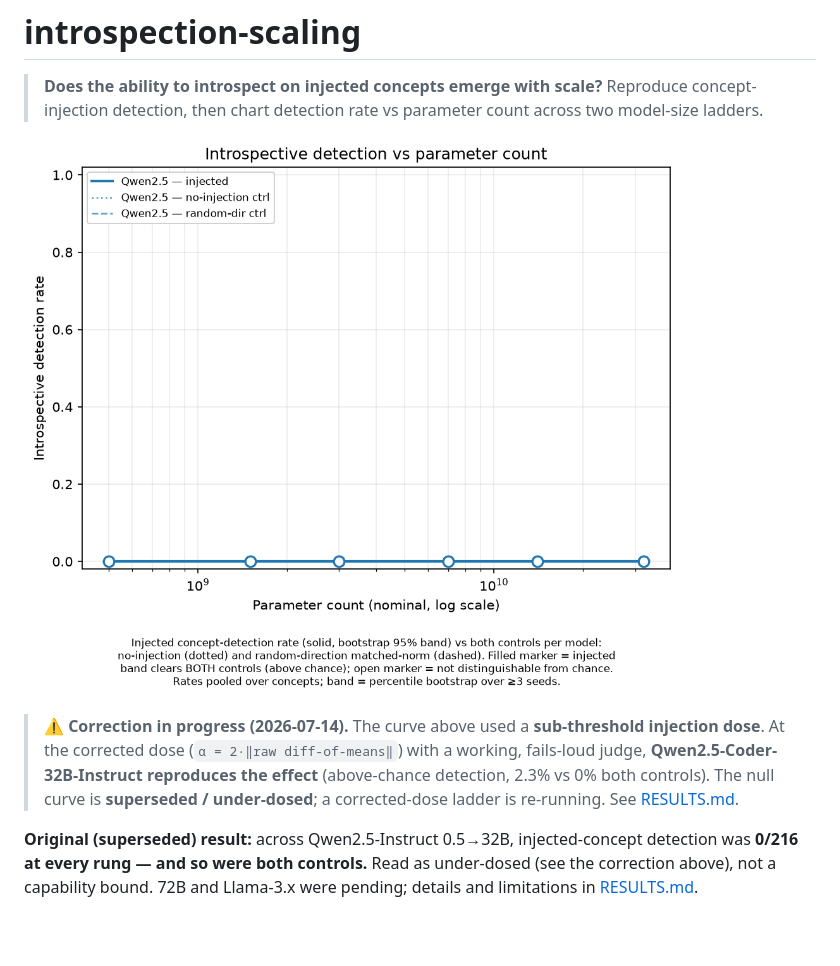
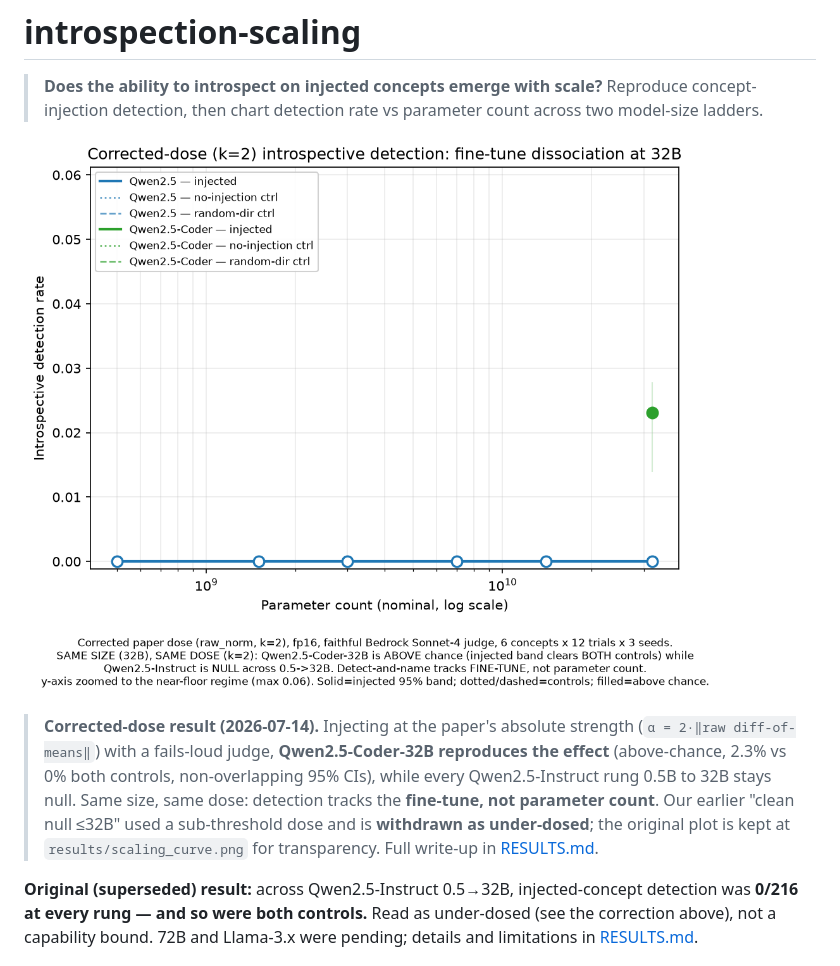
Before and after one commit to bamdadd/introspection-scaling, a Markdown page: README.md, the part around the change. Rendered like a GitHub page; blank space fills up the shorter version.

Commit message:
Show corrected-dose scaling curve as the hero
Swap the README and RESULTS hero to scaling_curve_k2.png (corrected paper-regime dose) and align the captions with the dissociation finding: Instruct null 0.5B-32B, Coder-32B above chance at the same size. Old under-dosed plot kept for transparency.

```diff
--- a/README.md
+++ b/README.md
@@ -4,15 +4,18 @@
 > Reproduce concept-injection detection, then chart detection rate vs
 > parameter count across two model-size ladders.
 
-![Detection rate vs parameter count — Qwen2.5-Instruct 0.5–32B. Injected-concept
-detection and both controls (no-injection, random-matched) sit at 0 across the
-whole ladder: no concept-injection introspection emerges at or below 32B.](results/scaling_curve.png)
+![Corrected-dose detection vs parameter count. Every Qwen2.5-Instruct rung from
+0.5B to 32B stays at 0 correct-identification even at the paper's dose, while
+Qwen2.5-Coder-32B rises above both controls at 32B. Introspective detection tracks
+the fine-tune, not parameter count.](results/scaling_curve_k2.png)
 
-> ⚠️ **Correction in progress (2026-07-14).** The curve above used a **sub-threshold
-> injection dose**. At the corrected dose (`α = 2·‖raw diff-of-means‖`) with a
-> working, fails-loud judge, **Qwen2.5-Coder-32B-Instruct reproduces the effect**
-> (above-chance detection, 2.3% vs 0% both controls). The null curve is **superseded /
-> under-dosed**; a corrected-dose ladder is re-running. See [RESULTS.md](RESULTS.md).
+> **Corrected-dose result (2026-07-14).** Injecting at the paper's absolute strength
+> (`α = 2·‖raw diff-of-means‖`) with a fails-loud judge, **Qwen2.5-Coder-32B reproduces
+> the effect** (above-chance, 2.3% vs 0% both controls, non-overlapping 95% CIs), while
+> every Qwen2.5-Instruct rung 0.5B to 32B stays null. Same size, same dose: detection
+> tracks the **fine-tune, not parameter count**. Our earlier "clean null ≤32B" used a
+> sub-threshold dose and is **withdrawn as under-dosed**; the original plot is kept at
+> `results/scaling_curve.png` for transparency. Full write-up in [RESULTS.md](RESULTS.md).
 
 **Original (superseded) result:** across Qwen2.5-Instruct 0.5→32B, injected-concept
 detection was **0/216 at every rung — and so were both controls.** Read as
```
Also changed, not shown: RESULTS.md (+5 -3 lines).
